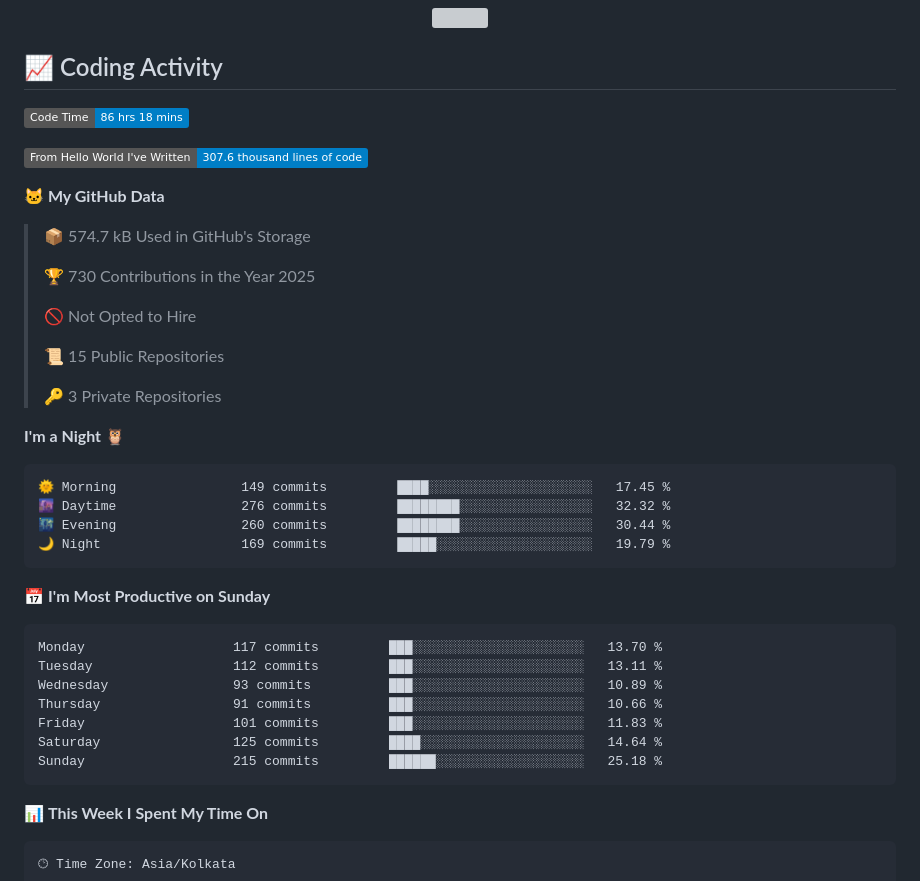
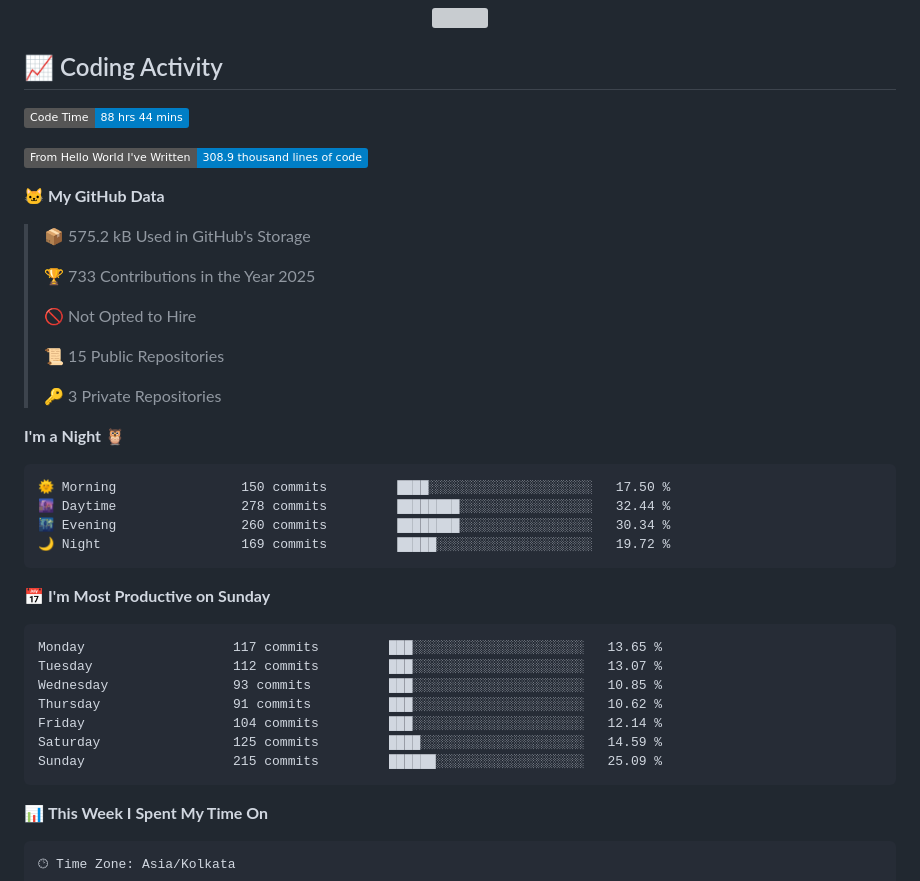
Before and after one commit to UTTAM-VAGHASIA/UTTAM-VAGHASIA, a Markdown page: README.md, the part around one of its changes. Drawn GitHub-style; badges without logos; grey boxes are pictures that could not be loaded.

Commit message:
Updated with Dev Metrics

````diff
--- a/README.md
+++ b/README.md
@@ -70,15 +70,15 @@ const uttam = {
 ## 📈 Coding Activity
 
 <!--START_SECTION:waka-->
-![Code Time](http://img.shields.io/badge/Code%20Time-86%20hrs%2018%20mins-blue)
+![Code Time](http://img.shields.io/badge/Code%20Time-88%20hrs%2044%20mins-blue)
 
-![Lines of code](https://img.shields.io/badge/From%20Hello%20World%20I%27ve%20Written-307.6%20thousand%20lines%20of%20code-blue)
+![Lines of code](https://img.shields.io/badge/From%20Hello%20World%20I%27ve%20Written-308.9%20thousand%20lines%20of%20code-blue)
 
 **🐱 My GitHub Data**
 
-> 📦 574.7 kB Used in GitHub's Storage
+> 📦 575.2 kB Used in GitHub's Storage
  >
-> 🏆 730 Contributions in the Year 2025
+> 🏆 733 Contributions in the Year 2025
  >
 > 🚫 Not Opted to Hire
  >
@@ -89,21 +89,21 @@ const uttam = {
 **I'm a Night 🦉**
 
 ```text
-🌞 Morning                149 commits         ████░░░░░░░░░░░░░░░░░░░░░   17.45 %
-🌆 Daytime                276 commits         ████████░░░░░░░░░░░░░░░░░   32.32 %
-🌃 Evening                260 commits         ████████░░░░░░░░░░░░░░░░░   30.44 %
-🌙 Night                  169 commits         █████░░░░░░░░░░░░░░░░░░░░   19.79 %
+🌞 Morning                150 commits         ████░░░░░░░░░░░░░░░░░░░░░   17.50 %
+🌆 Daytime                278 commits         ████████░░░░░░░░░░░░░░░░░   32.44 %
+🌃 Evening                260 commits         ████████░░░░░░░░░░░░░░░░░   30.34 %
+🌙 Night                  169 commits         █████░░░░░░░░░░░░░░░░░░░░   19.72 %
 ```
 📅 **I'm Most Productive on Sunday**
 
 ```text
-Monday                   117 commits         ███░░░░░░░░░░░░░░░░░░░░░░   13.70 %
-Tuesday                  112 commits         ███░░░░░░░░░░░░░░░░░░░░░░   13.11 %
-Wednesday                93 commits          ███░░░░░░░░░░░░░░░░░░░░░░   10.89 %
-Thursday                 91 commits          ███░░░░░░░░░░░░░░░░░░░░░░   10.66 %
-Friday                   101 commits         ███░░░░░░░░░░░░░░░░░░░░░░   11.83 %
-Saturday                 125 commits         ████░░░░░░░░░░░░░░░░░░░░░   14.64 %
-Sunday                   215 commits         ██████░░░░░░░░░░░░░░░░░░░   25.18 %
+Monday                   117 commits         ███░░░░░░░░░░░░░░░░░░░░░░   13.65 %
+Tuesday                  112 commits         ███░░░░░░░░░░░░░░░░░░░░░░   13.07 %
+Wednesday                93 commits          ███░░░░░░░░░░░░░░░░░░░░░░   10.85 %
+Thursday                 91 commits          ███░░░░░░░░░░░░░░░░░░░░░░   10.62 %
+Friday                   104 commits         ███░░░░░░░░░░░░░░░░░░░░░░   12.14 %
+Saturday                 125 commits         ████░░░░░░░░░░░░░░░░░░░░░   14.59 %
+Sunday                   215 commits         ██████░░░░░░░░░░░░░░░░░░░   25.09 %
 ```
 
 
````
Also changed, not shown: other parts of README.md (+1 -1 lines), assets/bar_graph.png.
